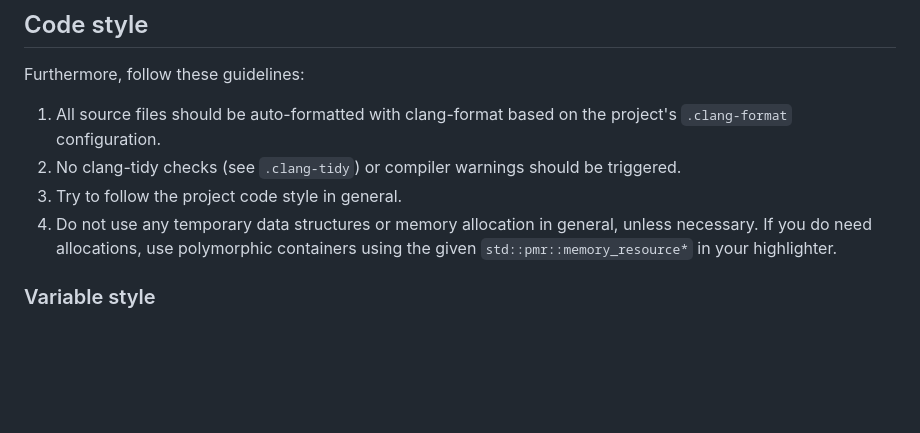
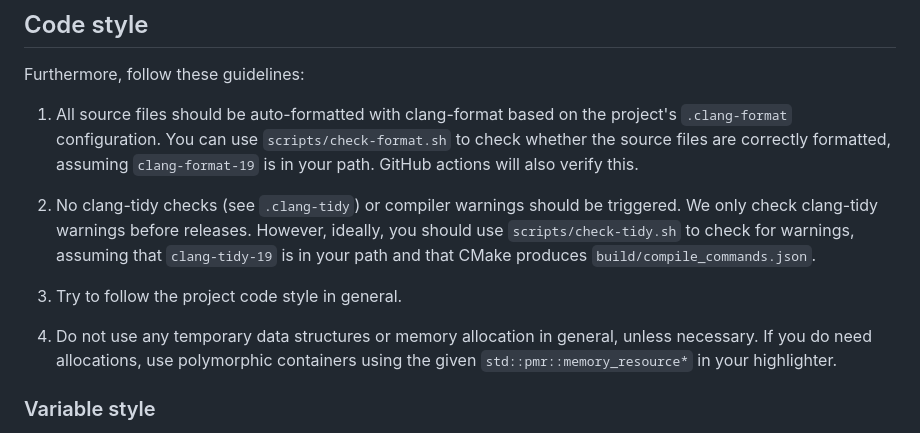
Before and after one commit to eisenwave/ulight, a Markdown page: CONTRIBUTING.md, the part around the change. Drawn GitHub-style; blank space fills up the shorter version.

```diff
--- a/CONTRIBUTING.md
+++ b/CONTRIBUTING.md
@@ -29,11 +29,22 @@ The bare minimum set of changes for any new language includes:
 
 Furthermore, follow these guidelines:
 
-1. All source files should be auto-formatted with clang-format based on the project's `.clang-format` configuration.
-2. No clang-tidy checks (see `.clang-tidy`) or compiler warnings should be triggered.
-3. Try to follow the project code style in general.
-4. Do not use any temporary data structures or memory allocation in general, unless necessary.
-   If you do need allocations, use polymorphic containers using the given `std::pmr::memory_resource*` in your highlighter.
+1.  All source files should be auto-formatted with clang-format
+    based on the project's `.clang-format` configuration.
+    You can use `scripts/check-format.sh` to check whether the source files are correctly formatted,
+    assuming `clang-format-19` is in your path.
+    GitHub actions will also verify this.
+
+2.  No clang-tidy checks (see `.clang-tidy`) or compiler warnings should be triggered.
+    We only check clang-tidy warnings before releases.
+    However, ideally, you should use `scripts/check-tidy.sh` to check for warnings,
+    assuming that `clang-tidy-19` is in your path
+    and that CMake produces `build/compile_commands.json`.
+
+3.  Try to follow the project code style in general.
+
+4.  Do not use any temporary data structures or memory allocation in general, unless necessary.
+    If you do need allocations, use polymorphic containers using the given `std::pmr::memory_resource*` in your highlighter.
 
 ### Variable style
 
```
